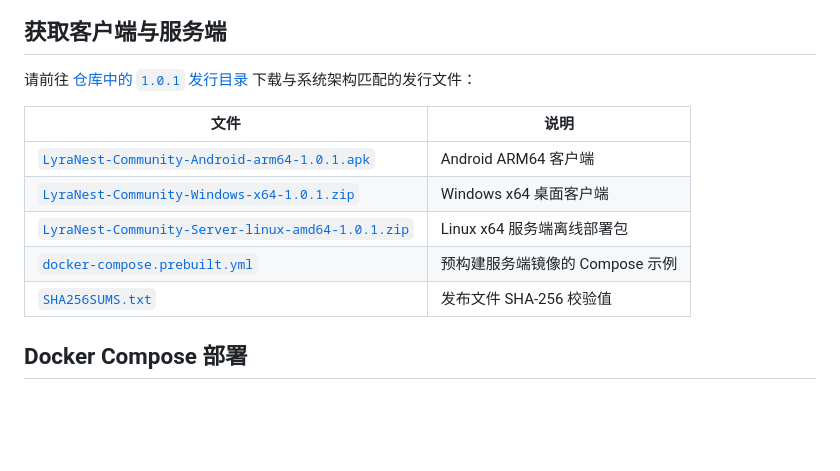
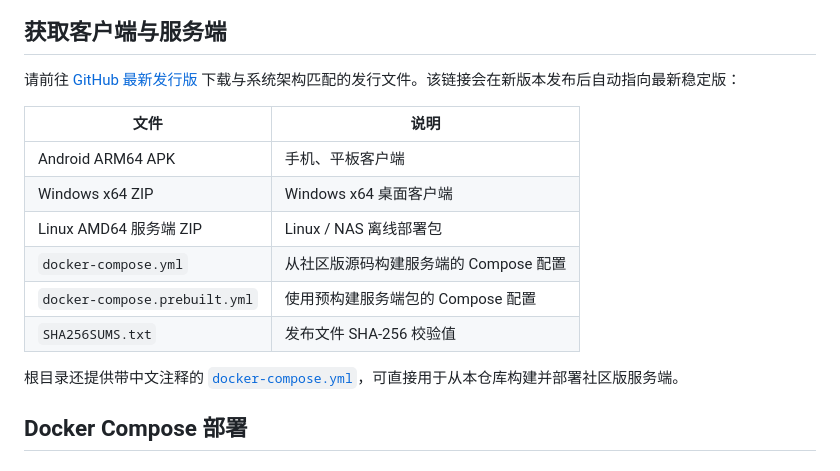
Before and after one commit to WHWgogogo/LyraNest-Community, a Markdown page: README.md, the part around one of its changes. Drawn GitHub-style; blank space fills up the shorter version.

Commit message:
docs: point community downloads to latest release

```diff
--- a/README.md
+++ b/README.md
@@ -53,15 +53,18 @@
 
 ## 获取客户端与服务端
 
-请前往 [仓库中的 `1.0.1` 发行目录](https://github.com/WHWgogogo/LyraNest-Community/tree/main/releases/1.0.1) 下载与系统架构匹配的发行文件：
+请前往 [GitHub 最新发行版](https://github.com/WHWgogogo/LyraNest-Community/releases/latest) 下载与系统架构匹配的发行文件。该链接会在新版本发布后自动指向最新稳定版：
 
 | 文件 | 说明 |
 | --- | --- |
-| [`LyraNest-Community-Android-arm64-1.0.1.apk`](releases/1.0.1/LyraNest-Community-Android-arm64-1.0.1.apk) | Android ARM64 客户端 |
-| [`LyraNest-Community-Windows-x64-1.0.1.zip`](releases/1.0.1/LyraNest-Community-Windows-x64-1.0.1.zip) | Windows x64 桌面客户端 |
-| [`LyraNest-Community-Server-linux-amd64-1.0.1.zip`](releases/1.0.1/LyraNest-Community-Server-linux-amd64-1.0.1.zip) | Linux x64 服务端离线部署包 |
-| [`docker-compose.prebuilt.yml`](releases/1.0.1/docker-compose.prebuilt.yml) | 预构建服务端镜像的 Compose 示例 |
-| [`SHA256SUMS.txt`](releases/1.0.1/SHA256SUMS.txt) | 发布文件 SHA-256 校验值 |
+| Android ARM64 APK | 手机、平板客户端 |
+| Windows x64 ZIP | Windows x64 桌面客户端 |
+| Linux AMD64 服务端 ZIP | Linux / NAS 离线部署包 |
+| `docker-compose.yml` | 从社区版源码构建服务端的 Compose 配置 |
+| `docker-compose.prebuilt.yml` | 使用预构建服务端包的 Compose 配置 |
+| `SHA256SUMS.txt` | 发布文件 SHA-256 校验值 |
+
+根目录还提供带中文注释的 [`docker-compose.yml`](docker-compose.yml)，可直接用于从本仓库构建并部署社区版服务端。
 
 ## Docker Compose 部署
 
```
Also changed, not shown: other parts of README.md (+1 -1 lines).
